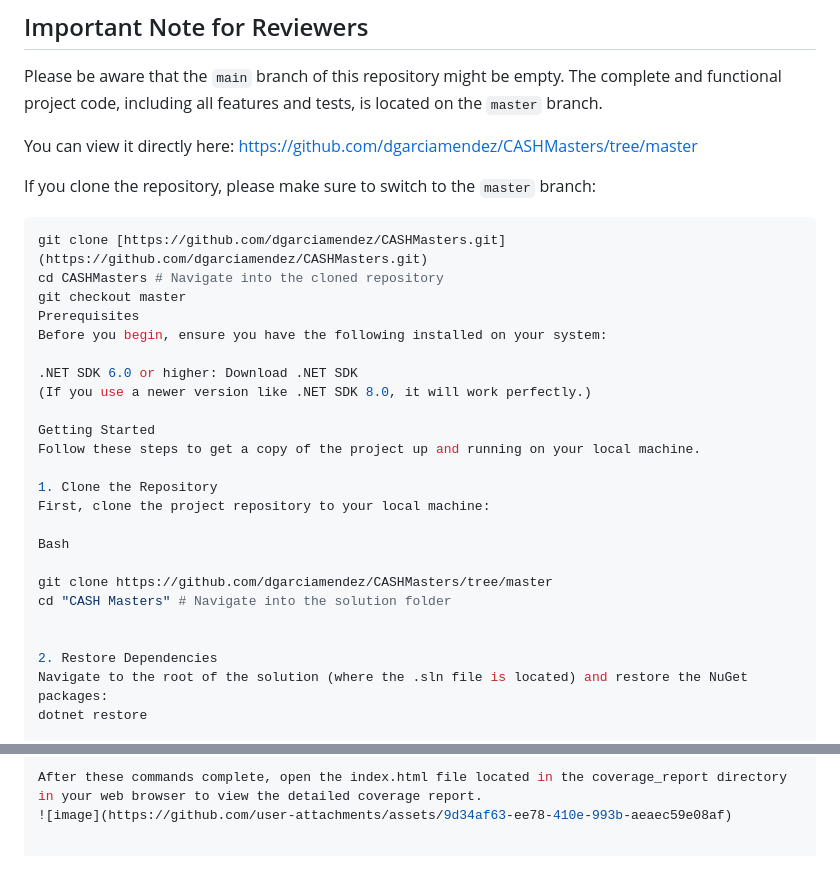
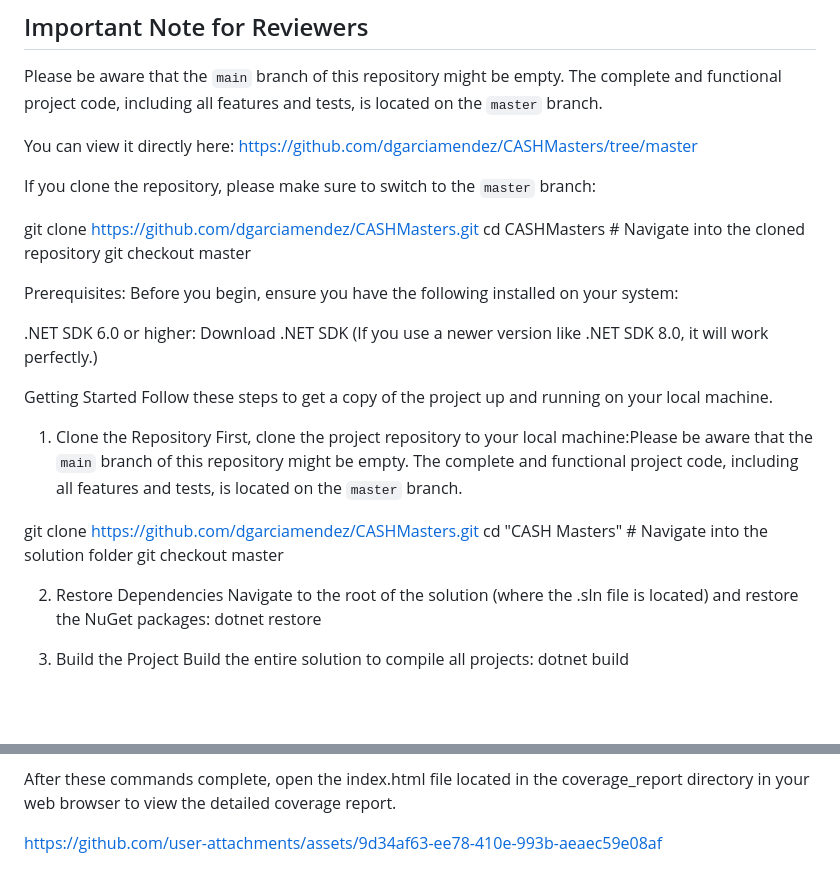
Before and after one commit to dgarciamendez/CASHMasters, a Markdown page: README.md, 2 parts joined by grey strips. GitHub-like rendering; blank space fills up the shorter version.

Commit message:
Update README.md
update reame

````diff
--- a/README.md
+++ b/README.md
@@ -15,15 +15,16 @@ This project implements a Point-of-Sale (POS) system component for CASH Masters,
 
 Please be aware that the `main` branch of this repository might be empty. The complete and functional project code, including all features and tests, is located on the `master` branch.
 
-You can view it directly here: [https://github.com/dgarciamendez/CASHMasters/tree/master](https://github.com/dgarciamendez/CASHMasters/tree/master)
+You can view it directly here: https://github.com/dgarciamendez/CASHMasters/tree/master
 
 If you clone the repository, please make sure to switch to the `master` branch:
 
-```bash
-git clone [https://github.com/dgarciamendez/CASHMasters.git](https://github.com/dgarciamendez/CASHMasters.git)
+
+git clone https://github.com/dgarciamendez/CASHMasters.git
 cd CASHMasters # Navigate into the cloned repository
 git checkout master
-Prerequisites
+
+Prerequisites:
 Before you begin, ensure you have the following installed on your system:
 
 .NET SDK 6.0 or higher: Download .NET SDK
@@ -33,13 +34,11 @@ Getting Started
 Follow these steps to get a copy of the project up and running on your local machine.
 
 1. Clone the Repository
-First, clone the project repository to your local machine:
+First, clone the project repository to your local machine:Please be aware that the `main` branch of this repository might be empty. The complete and functional project code, including all features and tests, is located on the `master` branch.
 
-Bash
-
-git clone https://github.com/dgarciamendez/CASHMasters/tree/master
+git clone https://github.com/dgarciamendez/CASHMasters.git
 cd "CASH Masters" # Navigate into the solution folder
-
+git checkout master
 
 2. Restore Dependencies
 Navigate to the root of the solution (where the .sln file is located) and restore the NuGet packages:
@@ -113,4 +112,5 @@ reportgenerator -reports:coverage.xml -targetdir:coverage_report -reporttypes:Ht
 
 
 After these commands complete, open the index.html file located in the coverage_report directory in your web browser to view the detailed coverage report.
-![image](https://github.com/user-attachments/assets/9d34af63-ee78-410e-993b-aeaec59e08af)
+
+https://github.com/user-attachments/assets/9d34af63-ee78-410e-993b-aeaec59e08af
````
